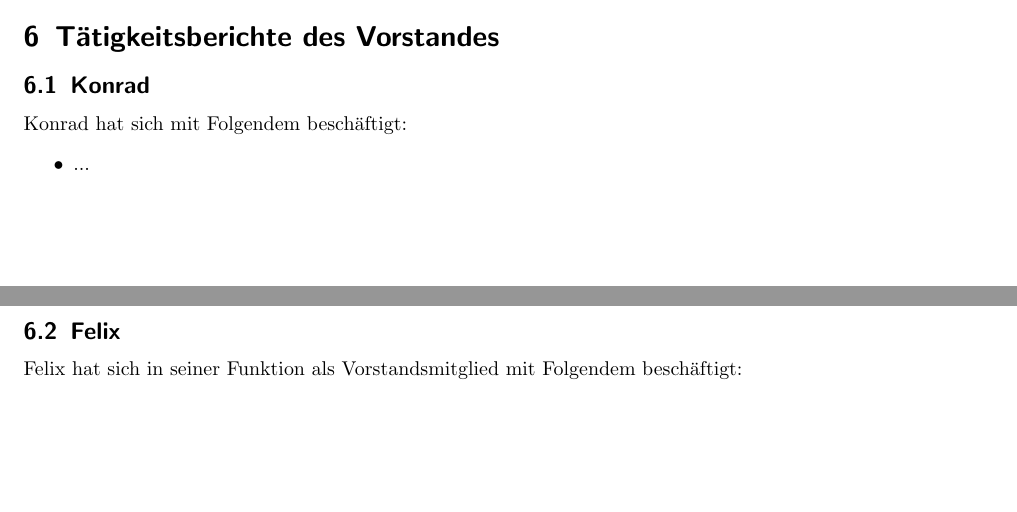
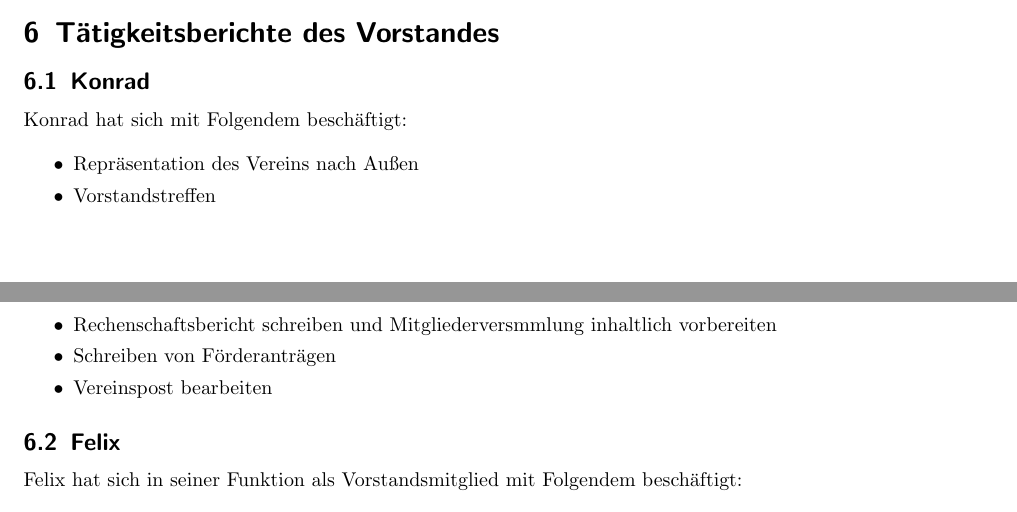
Before and after one commit to frlan/dokumente, a LaTeX document (Protokolle/Aktivitäten/Rechenschaftsbericht-2013.tex): two parts of pages 7 and 8 of 10, joined at a grey line, cut so that both start at the same text, the shorter picture padded with empty space. Compiled offline with pdfLaTeX.

Commit message:
Tätigkeitsbericht Konrad laut Wiki hinzugefügt

```diff
--- a/Protokolle/Aktivitäten/Rechenschaftsbericht-2013.tex
+++ b/Protokolle/Aktivitäten/Rechenschaftsbericht-2013.tex
@@ -422,8 +422,13 @@ Internetanschluss versorgt wurden, haben wir diesen Anlass gebührend mit einer
 \subsection{Konrad}
 
 Konrad hat sich mit Folgendem beschäftigt:
+
 \begin{itemize}
-	\item ...
+    \item Repräsentation des Vereins nach Außen
+    \item Vorstandstreffen
+    \item Rechenschaftsbericht schreiben und Mitgliederversmmlung inhaltlich vorbereiten
+    \item Schreiben von Förderanträgen
+    \item Vereinspost bearbeiten
 \end{itemize}
 
 \subsection{Felix}
```
